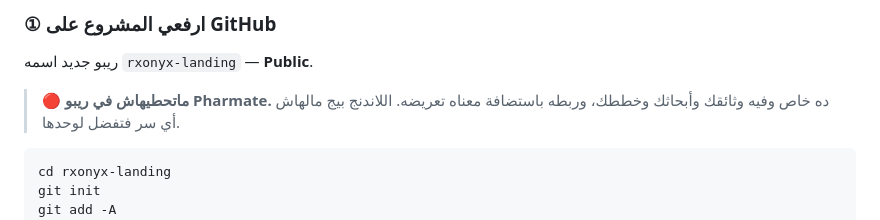
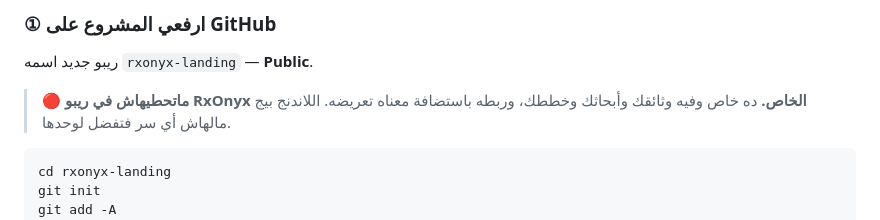
Before and after one commit to asarrehan/rxonyx-landing, a Markdown page: README.md, the part around the change. Drawn GitHub-style.

Commit message:
تصحيح اسم الريبو الخاص في التحذير
Co-Authored-By: Claude Fable 5 <noreply@anthropic.com>

````diff
--- a/README.md
+++ b/README.md
@@ -14,7 +14,7 @@ index.html   ← الصفحة كلها (HTML + CSS + اللوجو جواها)
 ### ① ارفعي المشروع على GitHub
 ريبو جديد اسمه `rxonyx-landing` — **Public**.
 
-> 🔴 **ماتحطيهاش في ريبو Pharmate.** ده خاص وفيه وثائقك وأبحاثك وخططك،
+> 🔴 **ماتحطيهاش في ريبو RxOnyx الخاص.** ده خاص وفيه وثائقك وأبحاثك وخططك،
 > وربطه باستضافة معناه تعريضه. اللاندنج بيج مالهاش أي سر فتفضل لوحدها.
 
 ```bash
````
